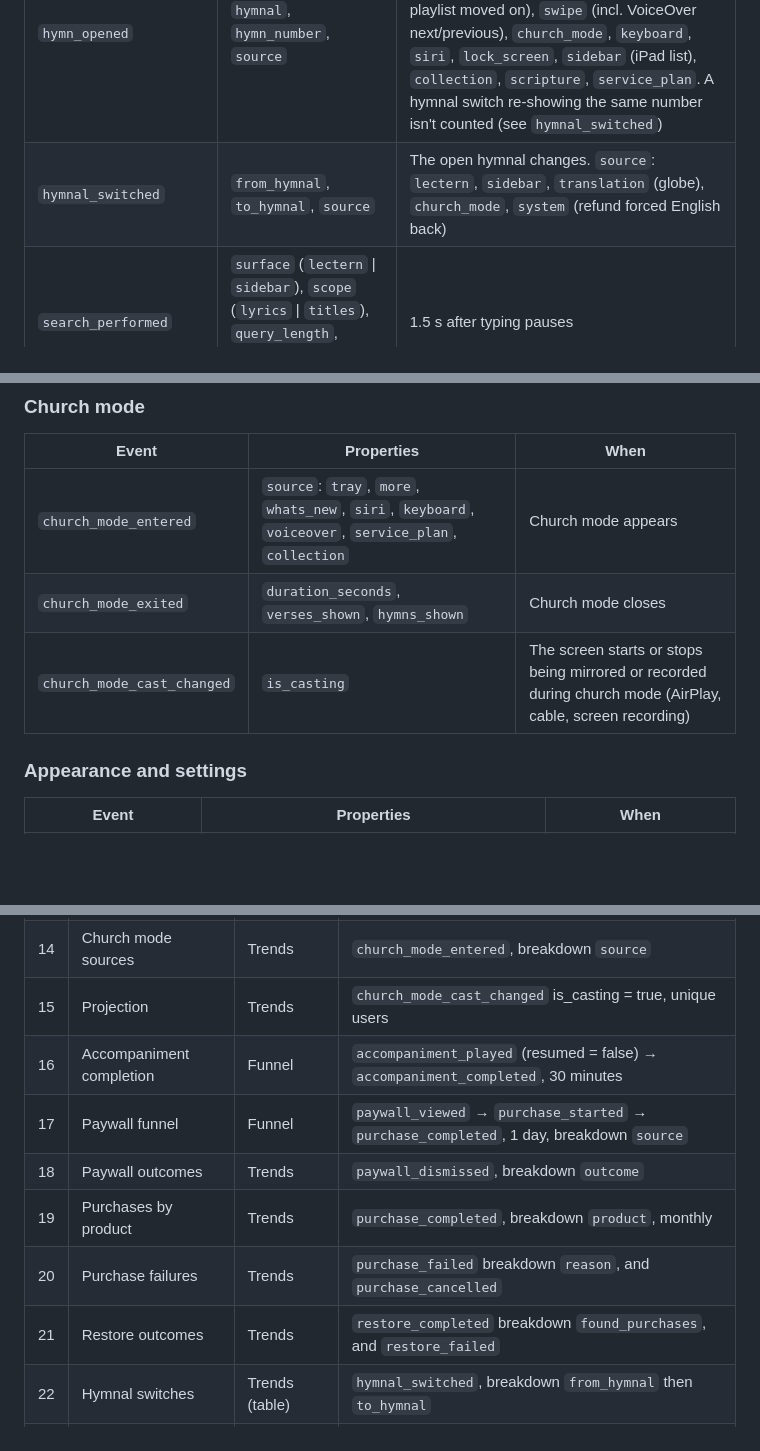
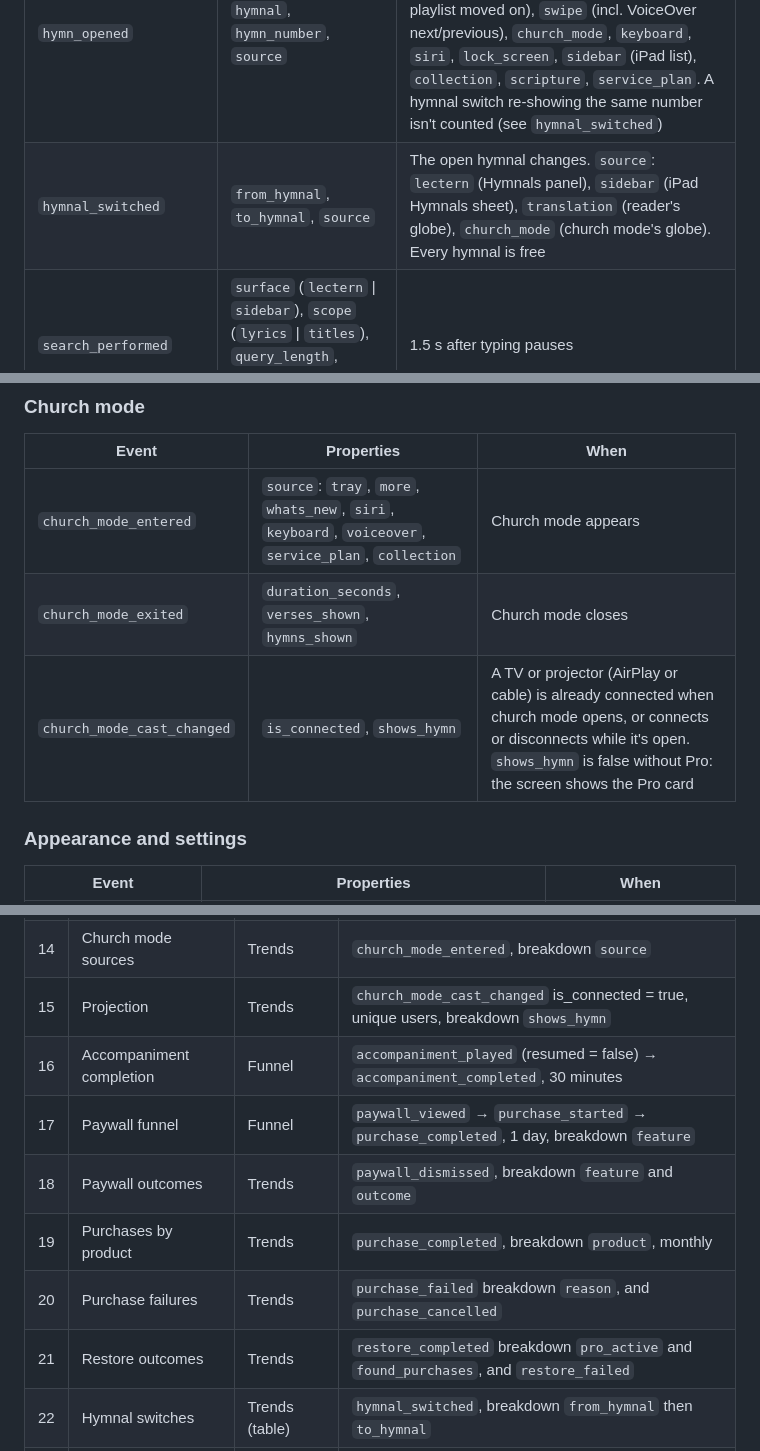
Before and after one commit to malcolmkmd/AdventPraise, a Markdown page: ANALYTICS_PLAN.md, 3 parts joined by grey strips. Drawn GitHub-style; blank space fills up the shorter version.

```diff
--- a/ANALYTICS_PLAN.md
+++ b/ANALYTICS_PLAN.md
@@ -45,7 +46,7 @@ properties set by the app:
 | Event | Properties | When |
 |---|---|---|
 | `hymn_opened` | `hymnal`, `hymn_number`, `source` | A hymn is put on screen. `source`: `numpad`, `search`, `favourites`, `playlist`, `playlist_advance` (accompaniment finished, playlist moved on), `swipe` (incl. VoiceOver next/previous), `church_mode`, `keyboard`, `siri`, `lock_screen`, `sidebar` (iPad list), `collection`, `scripture`, `service_plan`. A hymnal switch re-showing the same number isn't counted (see `hymnal_switched`) |
-| `hymnal_switched` | `from_hymnal`, `to_hymnal`, `source` | The open hymnal changes. `source`: `lectern`, `sidebar`, `translation` (globe), `church_mode`, `system` (refund forced English back) |
+| `hymnal_switched` | `from_hymnal`, `to_hymnal`, `source` | The open hymnal changes. `source`: `lectern` (Hymnals panel), `sidebar` (iPad Hymnals sheet), `translation` (reader's globe), `church_mode` (church mode's globe). Every hymnal is free |
 | `search_performed` | `surface` (`lectern` \| `sidebar`), `scope` (`lyrics` \| `titles`), `query_length`, `result_count`, `is_number` | 1.5 s after typing pauses |
 | `search_result_opened` | `surface`, `scope`, `rank` (1-based) | A result is tapped, or Return opens the first |
 | `favourite_toggled` | `hymn_number`, `is_favourite` | Star in the hymn tray, or ⌘D |
@@ -70,7 +71,7 @@ properties set by the app:
 |---|---|---|
 | `church_mode_entered` | `source`: `tray`, `more`, `whats_new`, `siri`, `keyboard`, `voiceover`, `service_plan`, `collection` | Church mode appears |
 | `church_mode_exited` | `duration_seconds`, `verses_shown`, `hymns_shown` | Church mode closes |
-| `church_mode_cast_changed` | `is_casting` | The screen starts or stops being mirrored or recorded during church mode (AirPlay, cable, screen recording) |
+| `church_mode_cast_changed` | `is_connected`, `shows_hymn` | A TV or projector (AirPlay or cable) is already connected when church mode opens, or connects or disconnects while it's open. `shows_hymn` is false without Pro: the screen shows the Pro card |
 
 ### Appearance and settings
 
@@ -266,13 +275,13 @@ Also:
 | 12 | Search → open | Funnel | `search_performed` → `search_result_opened`, 2 minutes |
 | 13 | Church mode duration | Trends | `church_mode_exited`, property `duration_seconds`, median and p90, weekly |
 | 14 | Church mode sources | Trends | `church_mode_entered`, breakdown `source` |
-| 15 | Projection | Trends | `church_mode_cast_changed` is_casting = true, unique users |
+| 15 | Projection | Trends | `church_mode_cast_changed` is_connected = true, unique users, breakdown `shows_hymn` |
 | 16 | Accompaniment completion | Funnel | `accompaniment_played` (resumed = false) → `accompaniment_completed`, 30 minutes |
-| 17 | Paywall funnel | Funnel | `paywall_viewed` → `purchase_started` → `purchase_completed`, 1 day, breakdown `source` |
-| 18 | Paywall outcomes | Trends | `paywall_dismissed`, breakdown `outcome` |
+| 17 | Paywall funnel | Funnel | `paywall_viewed` → `purchase_started` → `purchase_completed`, 1 day, breakdown `feature` |
+| 18 | Paywall outcomes | Trends | `paywall_dismissed`, breakdown `feature` and `outcome` |
 | 19 | Purchases by product | Trends | `purchase_completed`, breakdown `product`, monthly |
 | 20 | Purchase failures | Trends | `purchase_failed` breakdown `reason`, and `purchase_cancelled` |
-| 21 | Restore outcomes | Trends | `restore_completed` breakdown `found_purchases`, and `restore_failed` |
+| 21 | Restore outcomes | Trends | `restore_completed` breakdown `pro_active` and `found_purchases`, and `restore_failed` |
 | 22 | Hymnal switches | Trends (table) | `hymnal_switched`, breakdown `from_hymnal` then `to_hymnal` |
 | 23 | Locale vs hymnal | Trends (table) | `app_opened` unique users, breakdown `$locale` and `hymnal` |
 | 24 | What's New funnel | Funnel | `whats_new_viewed` → `whats_new_dismissed` (primary) → `church_mode_entered` (whats_new) |
```
Also changed, not shown: other parts of ANALYTICS_PLAN.md (+33 -24 lines), ANALYTICS_AUDIT.md (+26 -13 lines), docs/appstore/privacy-label.md (+7 -6 lines).
